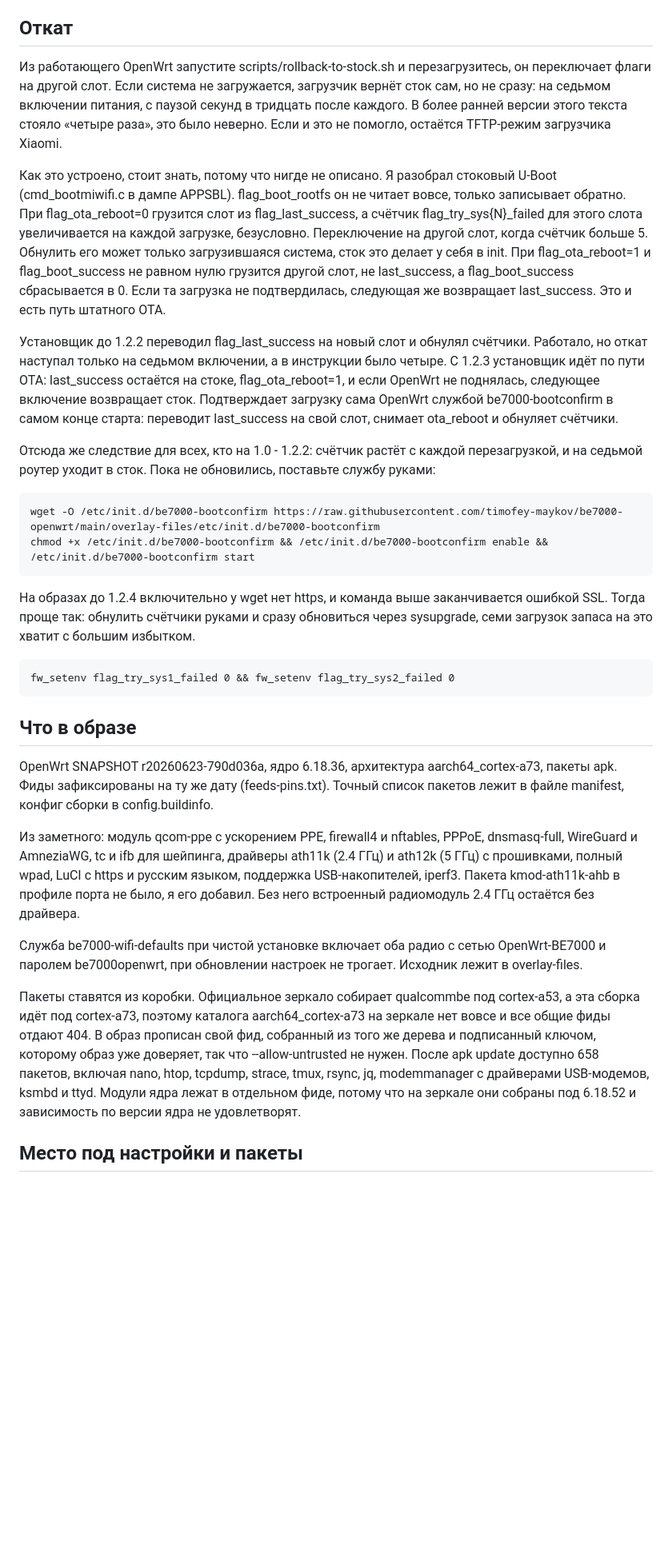
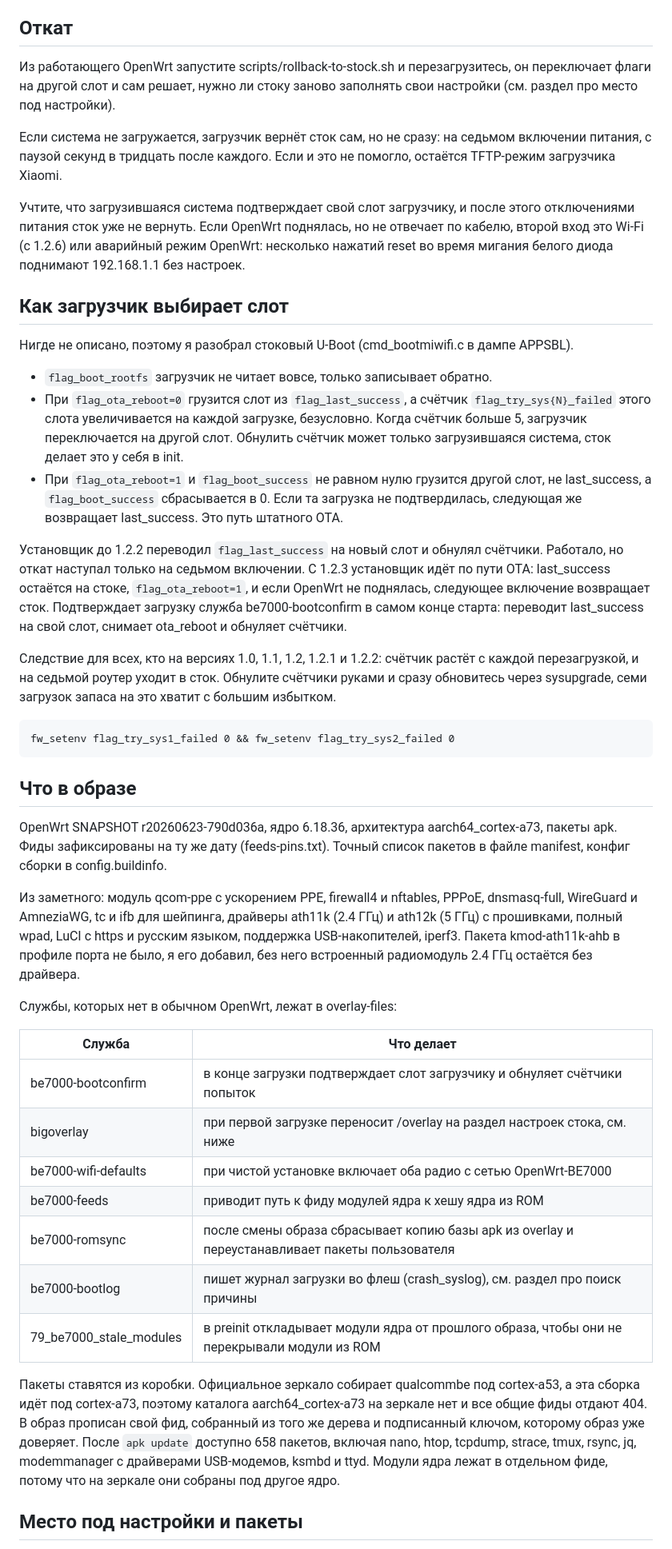
Before and after one commit to iroham/be7000-openwrt, a Markdown page: README.md, the part around one of its changes. Shown at 80% size. Drawn GitHub-style; blank space fills up the shorter version.

````diff
--- a/README.md
+++ b/README.md
@@ -77,20 +104,23 @@ fw_printenv flag_boot_rootfs flag_last_success flag_boot_success
 
 ## Откат
 
-Из работающего OpenWrt запустите scripts/rollback-to-stock.sh и перезагрузитесь, он переключает флаги на другой слот. Если система не загружается, загрузчик вернёт сток сам, но не сразу: на седьмом включении питания, с паузой секунд в тридцать после каждого. В более ранней версии этого текста стояло «четыре раза», это было неверно. Если и это не помогло, остаётся TFTP-режим загрузчика Xiaomi.
+Из работающего OpenWrt запустите scripts/rollback-to-stock.sh и перезагрузитесь, он переключает флаги на другой слот и сам решает, нужно ли стоку заново заполнять свои настройки (см. раздел про место под настройки).
 
-Как это устроено, стоит знать, потому что нигде не описано. Я разобрал стоковый U-Boot (cmd_bootmiwifi.c в дампе APPSBL). flag_boot_rootfs он не читает вовсе, только записывает обратно. При flag_ota_reboot=0 грузится слот из flag_last_success, а счётчик flag_try_sys{N}_failed для этого слота увеличивается на каждой загрузке, безусловно. Переключение на другой слот, когда счётчик больше 5. Обнулить его может только загрузившаяся система, сток это делает у себя в init. При flag_ota_reboot=1 и flag_boot_success не равном нулю грузится другой слот, не last_success, а flag_boot_success сбрасывается в 0. Если та загрузка не подтвердилась, следующая же возвращает last_success. Это и есть путь штатного OTA.
+Если система не загружается, загрузчик вернёт сток сам, но не сразу: на седьмом включении питания, с паузой секунд в тридцать после каждого. Если и это не помогло, остаётся TFTP-режим загрузчика Xiaomi.
 
-Установщик до 1.2.2 переводил flag_last_success на новый слот и обнулял счётчики. Работало, но откат наступал только на седьмом включении, а в инструкции было четыре. С 1.2.3 установщик идёт по пути OTA: last_success остаётся на стоке, flag_ota_reboot=1, и если OpenWrt не поднялась, следующее включение возвращает сток. Подтверждает загрузку сама OpenWrt службой be7000-bootconfirm в самом конце старта: переводит last_success на свой слот, снимает ota_reboot и обнуляет счётчики.
+Учтите, что загрузившаяся система подтверждает свой слот загрузчику, и после этого отключениями питания сток уже не вернуть. Если OpenWrt поднялась, но не отвечает по кабелю, второй вход это Wi-Fi (с 1.2.6) или аварийный режим OpenWrt: несколько нажатий reset во время мигания белого диода поднимают 192.168.1.1 без настроек.
 
-Отсюда же следствие для всех, кто на 1.0 - 1.2.2: счётчик растёт с каждой перезагрузкой, и на седьмой роутер уходит в сток. Пока не обновились, поставьте службу руками:
+## Как загрузчик выбирает слот
 
-```
-wget -O /etc/init.d/be7000-bootconfirm https://raw.githubusercontent.com/timofey-maykov/be7000-openwrt/main/overlay-files/etc/init.d/be7000-bootconfirm
-chmod +x /etc/init.d/be7000-bootconfirm && /etc/init.d/be7000-bootconfirm enable && /etc/init.d/be7000-bootconfirm start
-```
+Нигде не описано, поэтому я разобрал стоковый U-Boot (cmd_bootmiwifi.c в дампе APPSBL).
 
-На образах до 1.2.4 включительно у wget нет https, и команда выше заканчивается ошибкой SSL. Тогда проще так: обнулить счётчики руками и сразу обновиться через sysupgrade, семи загрузок запаса на это хватит с большим избытком.
+- `flag_boot_rootfs` загрузчик не читает вовсе, только записывает обратно.
+- При `flag_ota_reboot=0` грузится слот из `flag_last_success`, а счётчик `flag_try_sys{N}_failed` этого слота увеличивается на каждой загрузке, безусловно. Когда счётчик больше 5, загрузчик переключается на другой слот. Обнулить счётчик может только загрузившаяся система, сток делает это у себя в init.
+- При `flag_ota_reboot=1` и `flag_boot_success` не равном нулю грузится другой слот, не last_success, а `flag_boot_success` сбрасывается в 0. Если та загрузка не подтвердилась, следующая же возвращает last_success. Это путь штатного OTA.
+
+Установщик до 1.2.2 переводил `flag_last_success` на новый слот и обнулял счётчики. Работало, но откат наступал только на седьмом включении. С 1.2.3 установщик идёт по пути OTA: last_success остаётся на стоке, `flag_ota_reboot=1`, и если OpenWrt не поднялась, следующее включение возвращает сток. Подтверждает загрузку служба be7000-bootconfirm в самом конце старта: переводит last_success на свой слот, снимает ota_reboot и обнуляет счётчики.
+
+Следствие для всех, кто на версиях 1.0, 1.1, 1.2, 1.2.1 и 1.2.2: счётчик растёт с каждой перезагрузкой, и на седьмой роутер уходит в сток. Обнулите счётчики руками и сразу обновитесь через sysupgrade, семи загрузок запаса на это хватит с большим избытком.
 
 ```
 fw_setenv flag_try_sys1_failed 0 && fw_setenv flag_try_sys2_failed 0
@@ -98,13 +128,23 @@ fw_setenv flag_try_sys1_failed 0 && fw_setenv flag_try_sys2_failed 0
 
 ## Что в образе
 
-OpenWrt SNAPSHOT r20260623-790d036a, ядро 6.18.36, архитектура aarch64_cortex-a73, пакеты apk. Фиды зафиксированы на ту же дату (feeds-pins.txt). Точный список пакетов лежит в файле manifest, конфиг сборки в config.buildinfo.
+OpenWrt SNAPSHOT r20260623-790d036a, ядро 6.18.36, архитектура aarch64_cortex-a73, пакеты apk. Фиды зафиксированы на ту же дату (feeds-pins.txt). Точный список пакетов в файле manifest, конфиг сборки в config.buildinfo.
 
-Из заметного: модуль qcom-ppe с ускорением PPE, firewall4 и nftables, PPPoE, dnsmasq-full, WireGuard и AmneziaWG, tc и ifb для шейпинга, драйверы ath11k (2.4 ГГц) и ath12k (5 ГГц) с прошивками, полный wpad, LuCI с https и русским языком, поддержка USB-накопителей, iperf3. Пакета kmod-ath11k-ahb в профиле порта не было, я его добавил. Без него встроенный радиомодуль 2.4 ГГц остаётся без драйвера.
+Из заметного: модуль qcom-ppe с ускорением PPE, firewall4 и nftables, PPPoE, dnsmasq-full, WireGuard и AmneziaWG, tc и ifb для шейпинга, драйверы ath11k (2.4 ГГц) и ath12k (5 ГГц) с прошивками, полный wpad, LuCI с https и русским языком, поддержка USB-накопителей, iperf3. Пакета kmod-ath11k-ahb в профиле порта не было, я его добавил, без него встроенный радиомодуль 2.4 ГГц остаётся без драйвера.
 
-Служба be7000-wifi-defaults при чистой установке включает оба радио с сетью OpenWrt-BE7000 и паролем be7000openwrt, при обновлении настроек не трогает. Исходник лежит в overlay-files.
+Службы, которых нет в обычном OpenWrt, лежат в overlay-files:
 
-Пакеты ставятся из коробки. Официальное зеркало собирает qualcommbe под cortex-a53, а эта сборка идёт под cortex-a73, поэтому каталога aarch64_cortex-a73 на зеркале нет вовсе и все общие фиды отдают 404. В образ прописан свой фид, собранный из того же дерева и подписанный ключом, которому образ уже доверяет, так что --allow-untrusted не нужен. После apk update доступно 658 пакетов, включая nano, htop, tcpdump, strace, tmux, rsync, jq, modemmanager с драйверами USB-модемов, ksmbd и ttyd. Модули ядра лежат в отдельном фиде, потому что на зеркале они собраны под 6.18.52 и зависимость по версии ядра не удовлетворят.
+| Служба | Что делает |
+|--------|-----------|
+| be7000-bootconfirm | в конце загрузки подтверждает слот загрузчику и обнуляет счётчики попыток |
+| bigoverlay | при первой загрузке переносит /overlay на раздел настроек стока, см. ниже |
+| be7000-wifi-defaults | при чистой установке включает оба радио с сетью OpenWrt-BE7000 |
+| be7000-feeds | приводит путь к фиду модулей ядра к хешу ядра из ROM |
+| be7000-romsync | после смены образа сбрасывает копию базы apk из overlay и переустанавливает пакеты пользователя |
+| be7000-bootlog | пишет журнал загрузки во флеш (crash_syslog), см. раздел про поиск причины |
+| 79_be7000_stale_modules | в preinit откладывает модули ядра от прошлого образа, чтобы они не перекрывали модули из ROM |
+
+Пакеты ставятся из коробки. Официальное зеркало собирает qualcommbe под cortex-a53, а эта сборка идёт под cortex-a73, поэтому каталога aarch64_cortex-a73 на зеркале нет и все общие фиды отдают 404. В образ прописан свой фид, собранный из того же дерева и подписанный ключом, которому образ уже доверяет. После `apk update` доступно 658 пакетов, включая nano, htop, tcpdump, strace, tmux, rsync, jq, modemmanager с драйверами USB-модемов, ksmbd и ttyd. Модули ядра лежат в отдельном фиде, потому что на зеркале они собраны под другое ядро.
 
 ## Место под настройки и пакеты
 
````
Also changed, not shown: other parts of README.md (+136 -92 lines).
